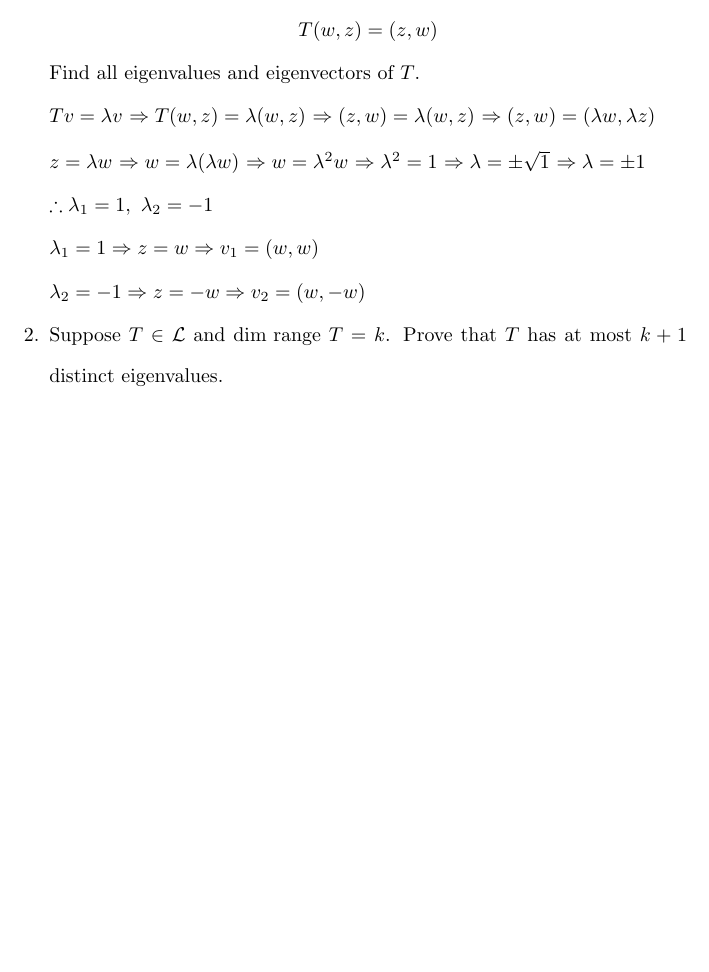
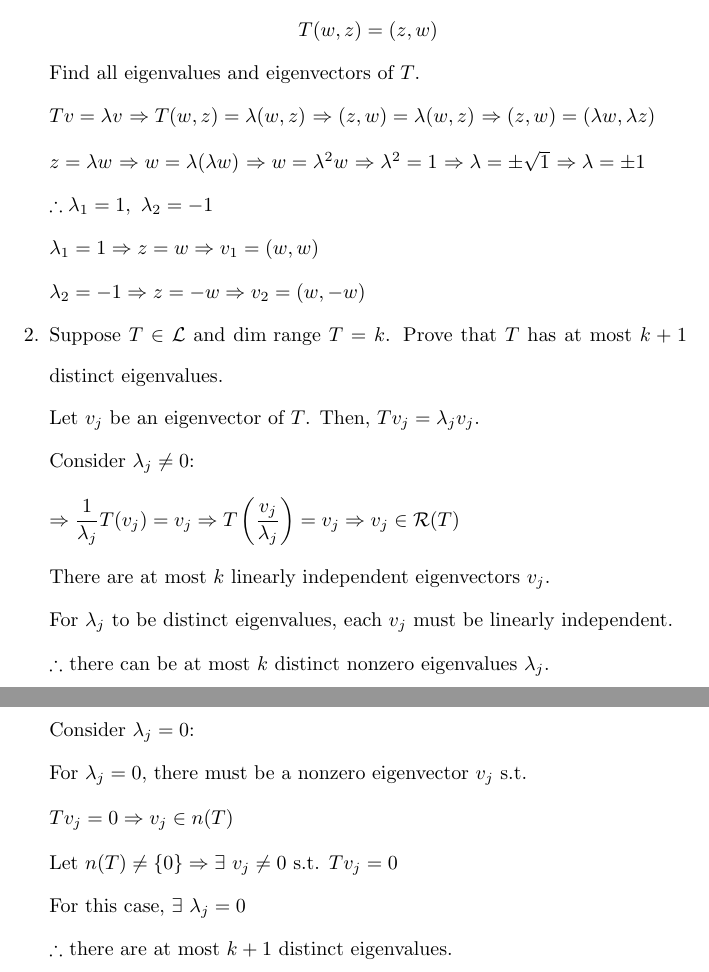
Before and after one commit to osowatzke/ECE501B_HW, a LaTeX problem sheet (4/Homework4_Sowatzke.tex): part of the page before the commit and two parts of pages 1 and 2 of 2 after it, the two joined at a grey line, cut so that both start at the same text, the shorter picture padded with empty space. Compiled offline with pdfLaTeX.

Commit message:
Finshed homework problem 2

```diff
--- a/4/Homework4_Sowatzke.tex
+++ b/4/Homework4_Sowatzke.tex
@@ -63,5 +63,31 @@
 
 		\item Suppose $T \in \mathcal{L}$ and $\text{dim range}\ T = k$. Prove that $T$ has at most $k + 1$ distinct eigenvalues.
 
+			Let $v_j$ be an eigenvector of $T$. Then, $Tv_j = {\lambda_j}v_j$.
+
+			Consider $\lambda_j \neq 0$:
+
+			\begin{equation*}
+				\Rightarrow \frac{1}{\lambda_j}T(v_j) = v_j \Rightarrow T\left(\frac{v_j}{\lambda_j}\right) = v_j	 \Rightarrow v_j \in \mathcal{R}(T)
+			\end{equation*}
+
+			There are at most $k$ linearly independent eigenvectors $v_j$.
+
+			For $\lambda_j$ to be distinct eigenvalues, each $v_j$ must be linearly independent.
+
+			$\therefore$ there can be at most $k$ distinct nonzero eigenvalues $\lambda_j$.
+
+			\pagebreak
+			Consider $\lambda_j = 0$:
+
+			For $\lambda_j=0$, there must be a nonzero eigenvector $v_j$ s.t.
+
+			$Tv_j = 0 \Rightarrow v_j \in n(T)$
+
+			Let $n(T) \neq \{0\} \Rightarrow \exists\ v_j \neq 0$ s.t. $Tv_j = 0$
+
+			For this case, $\exists\ \lambda_j = 0$
+
+			$\therefore$ there are at most $k + 1$ distinct eigenvalues.
 	\end{enumerate}
 \end{document}
```
